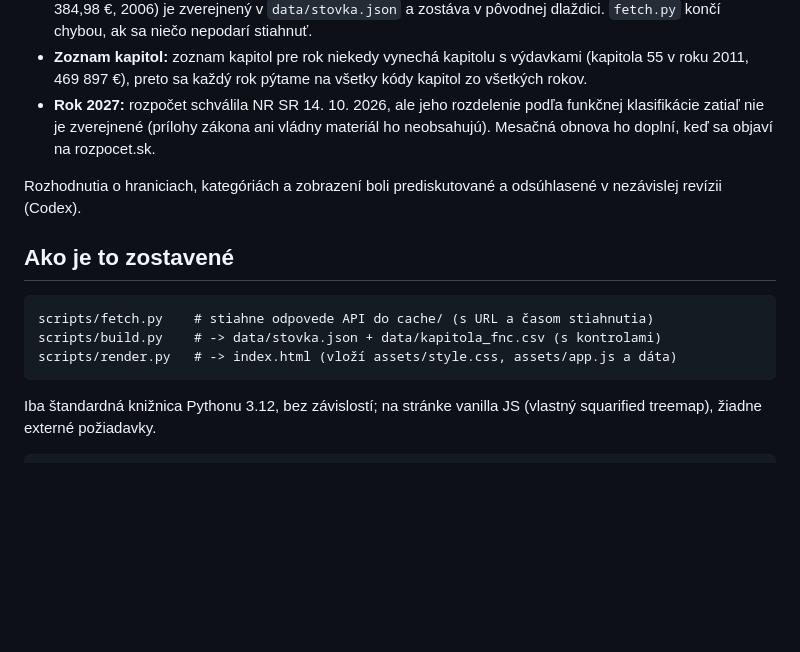
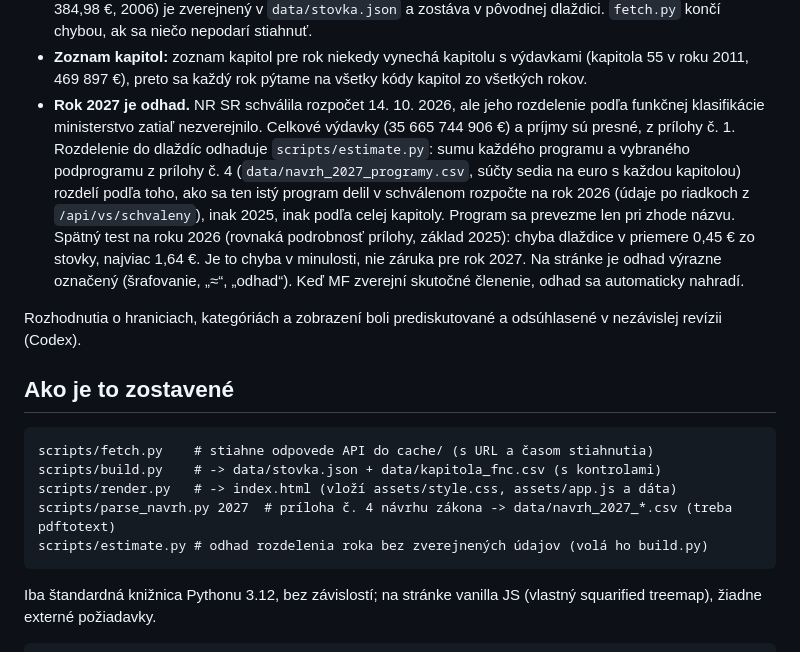
Before and after one commit to zltastopa/rozpocet, a Markdown page: README.md, the part around the change. Rendered like a GitHub page; blank space fills up the shorter version.

Commit message:
docs: README describes the 2027 estimate, its sources and backtest

````diff
--- a/README.md
+++ b/README.md
@@ -86,9 +86,18 @@ financií SR (licencia CC0):
 - **Zoznam kapitol:** zoznam kapitol pre rok niekedy vynechá kapitolu s
   výdavkami (kapitola 55 v roku 2011, 469 897 €), preto sa každý rok pýtame na
   všetky kódy kapitol zo všetkých rokov.
-- **Rok 2027:** rozpočet schválila NR SR 14. 10. 2026, ale jeho rozdelenie podľa
-  funkčnej klasifikácie zatiaľ nie je zverejnené (prílohy zákona ani vládny
-  materiál ho neobsahujú). Mesačná obnova ho doplní, keď sa objaví na rozpocet.sk.
+- **Rok 2027 je odhad.** NR SR schválila rozpočet 14. 10. 2026, ale jeho
+  rozdelenie podľa funkčnej klasifikácie ministerstvo zatiaľ nezverejnilo.
+  Celkové výdavky (35 665 744 906 €) a príjmy sú presné, z prílohy č. 1. Rozdelenie
+  do dlaždíc odhaduje `scripts/estimate.py`: sumu každého programu a vybraného
+  podprogramu z prílohy č. 4 (`data/navrh_2027_programy.csv`, súčty sedia na
+  euro s každou kapitolou) rozdelí podľa toho, ako sa ten istý program delil v
+  schválenom rozpočte na rok 2026 (údaje po riadkoch z `/api/vs/schvaleny`),
+  inak 2025, inak podľa celej kapitoly. Program sa prevezme len pri zhode názvu.
+  Spätný test na roku 2026 (rovnaká podrobnosť prílohy, základ 2025): chyba
+  dlaždice v priemere 0,45 € zo stovky, najviac 1,64 €. Je to chyba v minulosti,
+  nie záruka pre rok 2027. Na stránke je odhad výrazne označený (šrafovanie,
+  „≈“, „odhad“). Keď MF zverejní skutočné členenie, odhad sa automaticky nahradí.
 
 Rozhodnutia o hraniciach, kategóriách a zobrazení boli prediskutované a
 odsúhlasené v nezávislej revízii (Codex).
@@ -99,6 +108,8 @@ odsúhlasené v nezávislej revízii (Codex).
 scripts/fetch.py    # stiahne odpovede API do cache/ (s URL a časom stiahnutia)
 scripts/build.py    # -> data/stovka.json + data/kapitola_fnc.csv (s kontrolami)
 scripts/render.py   # -> index.html (vloží assets/style.css, assets/app.js a dáta)
+scripts/parse_navrh.py 2027  # príloha č. 4 návrhu zákona -> data/navrh_2027_*.csv (treba pdftotext)
+scripts/estimate.py # odhad rozdelenia roka bez zverejnených údajov (volá ho build.py)
 ```
 
 Iba štandardná knižnica Pythonu 3.12, bez závislostí; na stránke vanilla JS
````
